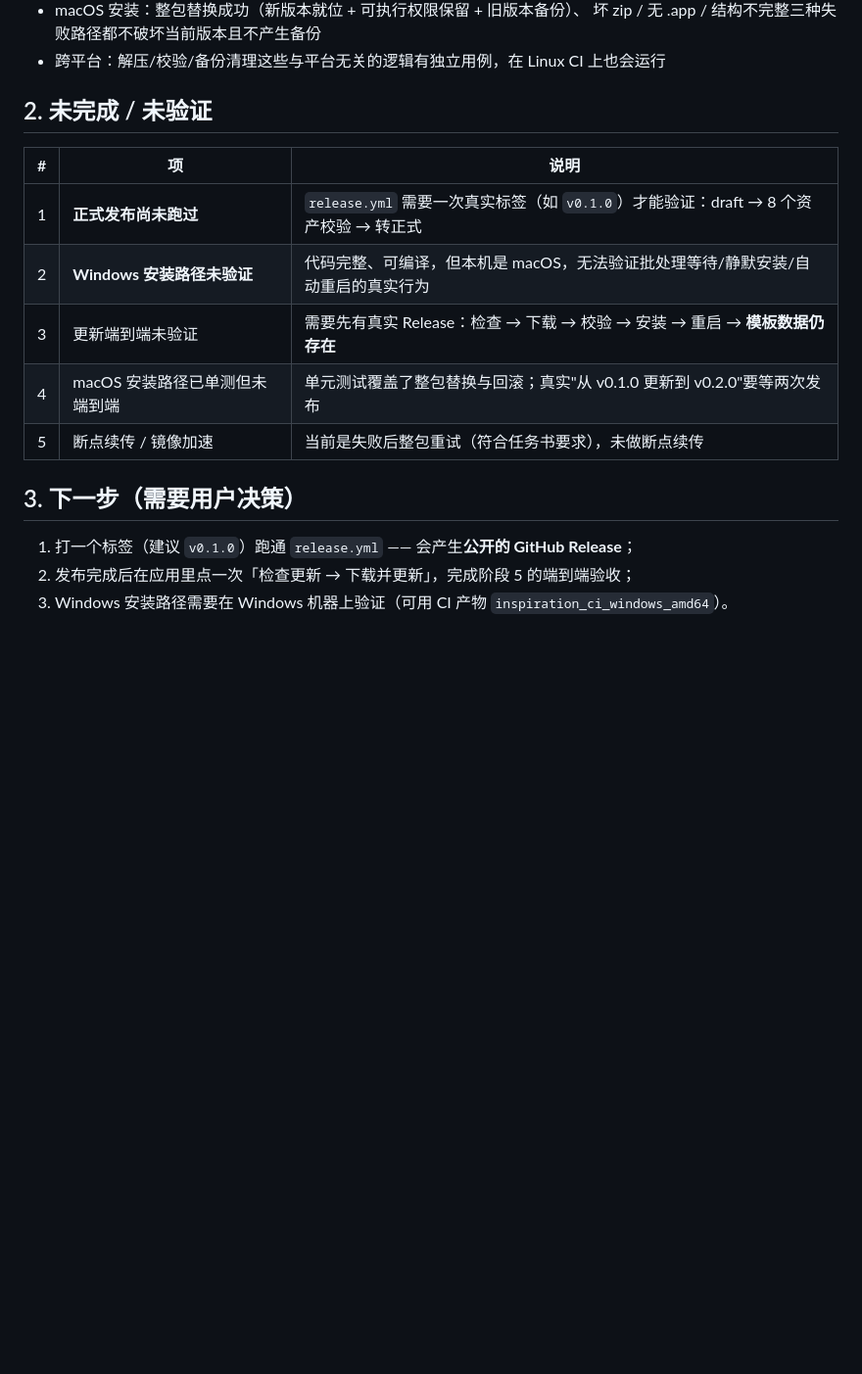
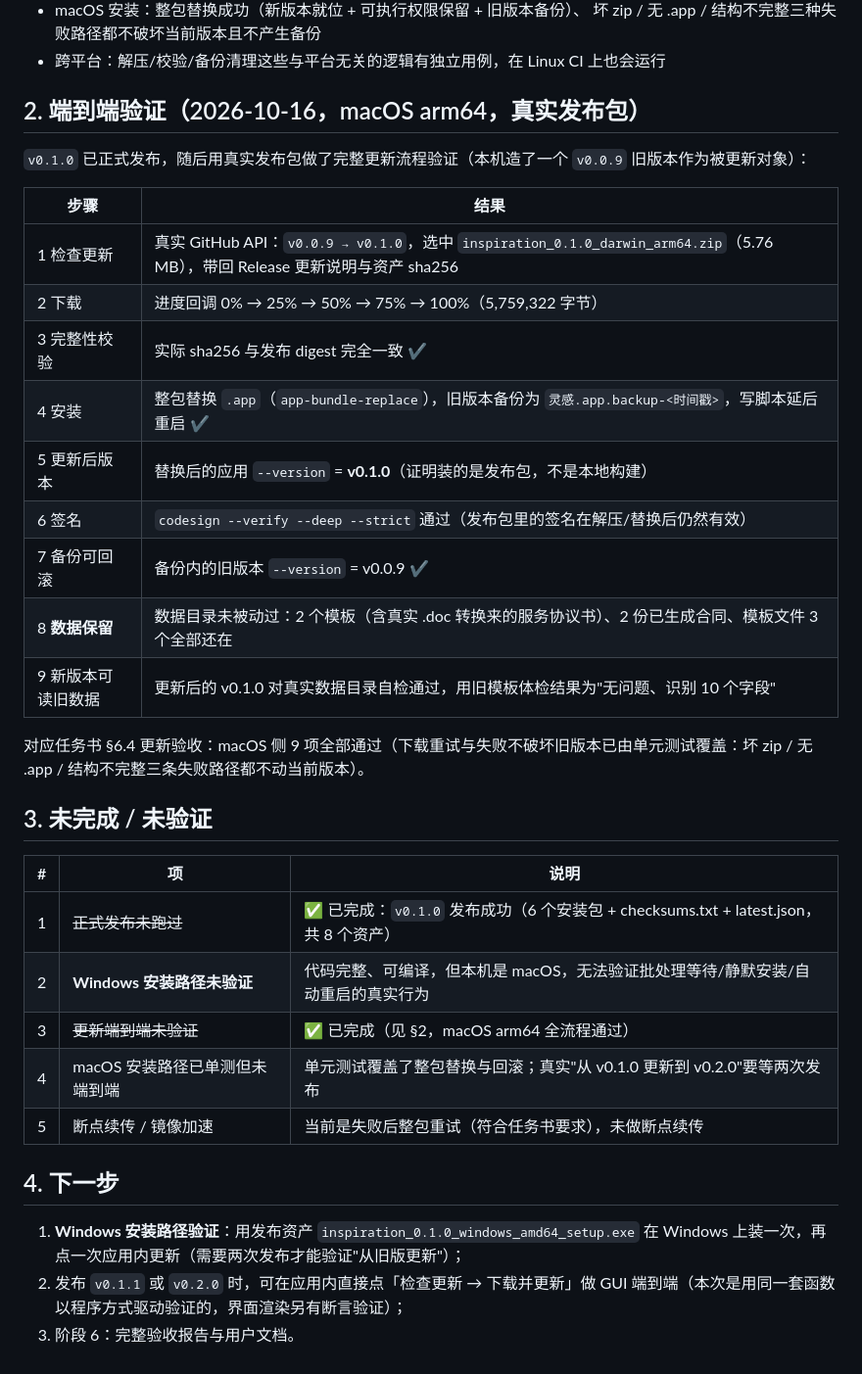
Before and after one commit to sheep-ah/inspiration, a Markdown page: docs/phase5/README.md, the part around the change. Shown at 98% size. Drawn GitHub-style; blank space fills up the shorter version.

Commit message:
docs(phase5): 记录 macOS 端到端更新验证结果（真实发布包）
v0.1.0 发布后用真实包验证：检查更新（真实 API）→ 下载（进度 0-100%）→
sha256 校验一致 → 整包替换安装 → 更新后版本 v0.1.0（非本地构建）→
签名仍有效 → 旧版本备份可回滚 → 用户数据（2 模板 + 2 合同）完好 →
更新后的应用能读取旧模板。任务书 §6.4 的 macOS 侧 9 项全部通过。

```diff
--- a/docs/phase5/README.md
+++ b/docs/phase5/README.md
@@ -46,18 +46,36 @@
   坏 zip / 无 .app / 结构不完整三种失败路径都不破坏当前版本且不产生备份
 - 跨平台：解压/校验/备份清理这些与平台无关的逻辑有独立用例，在 Linux CI 上也会运行
 
-## 2. 未完成 / 未验证
+## 2. 端到端验证（2026-10-16，macOS arm64，真实发布包）
+
+`v0.1.0` 已正式发布，随后用真实发布包做了完整更新流程验证（本机造了一个 `v0.0.9` 旧版本作为被更新对象）：
+
+| 步骤 | 结果 |
+|---|---|
+| 1 检查更新 | 真实 GitHub API：`v0.0.9 → v0.1.0`，选中 `inspiration_0.1.0_darwin_arm64.zip`（5.76 MB），带回 Release 更新说明与资产 sha256 |
+| 2 下载 | 进度回调 0% → 25% → 50% → 75% → 100%（5,759,322 字节） |
+| 3 完整性校验 | 实际 sha256 与发布 digest 完全一致 ✔ |
+| 4 安装 | 整包替换 `.app`（`app-bundle-replace`），旧版本备份为 `灵感.app.backup-<时间戳>`，写脚本延后重启 ✔ |
+| 5 更新后版本 | 替换后的应用 `--version` = **v0.1.0**（证明装的是发布包，不是本地构建） |
+| 6 签名 | `codesign --verify --deep --strict` 通过（发布包里的签名在解压/替换后仍然有效） |
+| 7 备份可回滚 | 备份内的旧版本 `--version` = v0.0.9 ✔ |
+| 8 **数据保留** | 数据目录未被动过：2 个模板（含真实 .doc 转换来的服务协议书）、2 份已生成合同、模板文件 3 个全部还在 |
+| 9 新版本可读旧数据 | 更新后的 v0.1.0 对真实数据目录自检通过，用旧模板体检结果为"无问题、识别 10 个字段" |
+
+对应任务书 §6.4 更新验收：macOS 侧 9 项全部通过（下载重试与失败不破坏旧版本已由单元测试覆盖：坏 zip / 无 .app / 结构不完整三条失败路径都不动当前版本）。
+
+## 3. 未完成 / 未验证
 
 | # | 项 | 说明 |
 |---|---|---|
-| 1 | **正式发布尚未跑过** | `release.yml` 需要一次真实标签（如 `v0.1.0`）才能验证：draft → 8 个资产校验 → 转正式 |
+| 1 | ~~正式发布未跑过~~ | ✅ 已完成：`v0.1.0` 发布成功（6 个安装包 + checksums.txt + latest.json，共 8 个资产） |
 | 2 | **Windows 安装路径未验证** | 代码完整、可编译，但本机是 macOS，无法验证批处理等待/静默安装/自动重启的真实行为 |
-| 3 | 更新端到端未验证 | 需要先有真实 Release：检查 → 下载 → 校验 → 安装 → 重启 → **模板数据仍存在** |
+| 3 | ~~更新端到端未验证~~ | ✅ 已完成（见 §2，macOS arm64 全流程通过） |
 | 4 | macOS 安装路径已单测但未端到端 | 单元测试覆盖了整包替换与回滚；真实"从 v0.1.0 更新到 v0.2.0"要等两次发布 |
 | 5 | 断点续传 / 镜像加速 | 当前是失败后整包重试（符合任务书要求），未做断点续传 |
 
-## 3. 下一步（需要用户决策）
+## 4. 下一步
 
-1. 打一个标签（建议 `v0.1.0`）跑通 `release.yml` —— 会产生**公开的 GitHub Release**；
-2. 发布完成后在应用里点一次「检查更新 → 下载并更新」，完成阶段 5 的端到端验收；
-3. Windows 安装路径需要在 Windows 机器上验证（可用 CI 产物 `inspiration_ci_windows_amd64`）。
+1. **Windows 安装路径验证**：用发布资产 `inspiration_0.1.0_windows_amd64_setup.exe` 在 Windows 上装一次，再点一次应用内更新（需要两次发布才能验证"从旧版更新"）；
+2. 发布 `v0.1.1` 或 `v0.2.0` 时，可在应用内直接点「检查更新 → 下载并更新」做 GUI 端到端（本次是用同一套函数以程序方式驱动验证的，界面渲染另有断言验证）；
+3. 阶段 6：完整验收报告与用户文档。
```
